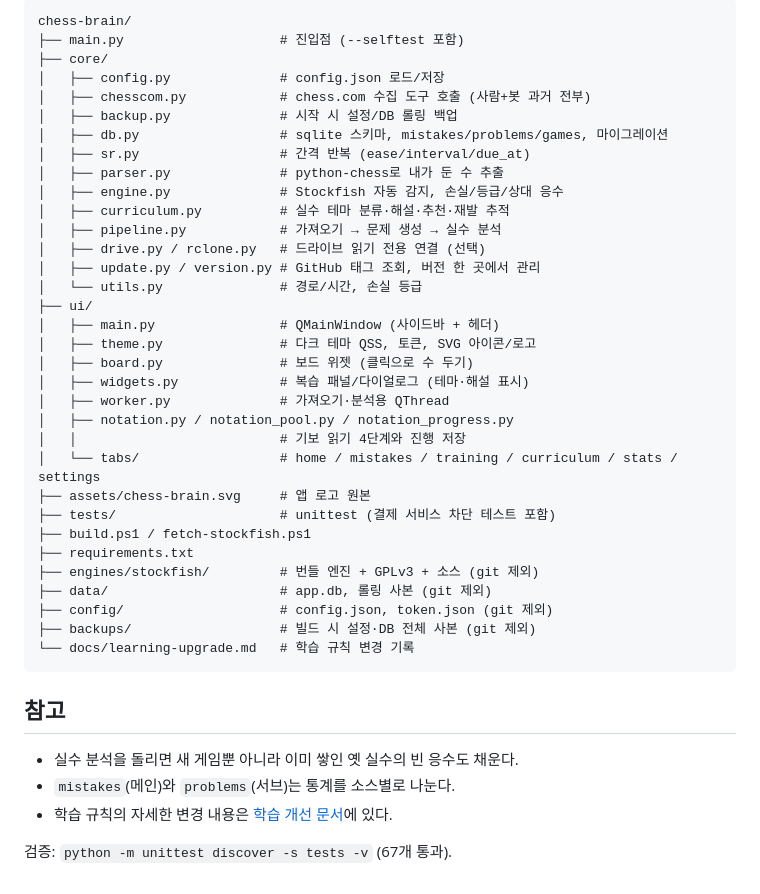
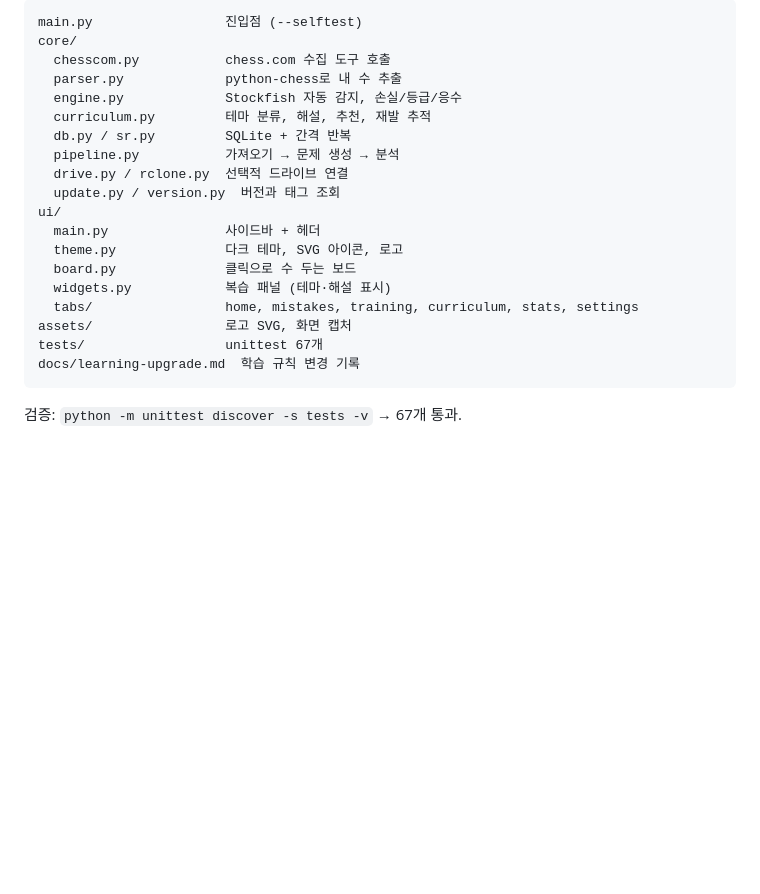
Before and after one commit to spidychoipro/chess-brain, a Markdown page: README.md, the part around one of its changes. GitHub-like rendering; blank space fills up the shorter version.

Commit message:
README 완전 재작성 - 변경 비교와 실제 화면 추가

````diff
--- a/README.md
+++ b/README.md
@@ -173,44 +152,24 @@ powershell -ExecutionPolicy Bypass -File .\build.ps1
 
 ```
-chess-brain/
-├── main.py                    # 진입점 (--selftest 포함)
-├── core/
-│   ├── config.py              # config.json 로드/저장
-│   ├── chesscom.py            # chess.com 수집 도구 호출 (사람+봇 과거 전부)
-│   ├── backup.py              # 시작 시 설정/DB 롤링 백업
-│   ├── db.py                  # sqlite 스키마, mistakes/problems/games, 마이그레이션
-│   ├── sr.py                  # 간격 반복 (ease/interval/due_at)
-│   ├── parser.py              # python-chess로 내가 둔 수 추출
-│   ├── engine.py              # Stockfish 자동 감지, 손실/등급/상대 응수
-│   ├── curriculum.py          # 실수 테마 분류·해설·추천·재발 추적
-│   ├── pipeline.py            # 가져오기 → 문제 생성 → 실수 분석
-│   ├── drive.py / rclone.py   # 드라이브 읽기 전용 연결 (선택)
-│   ├── update.py / version.py # GitHub 태그 조회, 버전 한 곳에서 관리
-│   └── utils.py               # 경로/시간, 손실 등급
-├── ui/
-│   ├── main.py                # QMainWindow (사이드바 + 헤더)
-│   ├── theme.py               # 다크 테마 QSS, 토큰, SVG 아이콘/로고
-│   ├── board.py               # 보드 위젯 (클릭으로 수 두기)
-│   ├── widgets.py             # 복습 패널/다이얼로그 (테마·해설 표시)
-│   ├── worker.py              # 가져오기·분석용 QThread
-│   ├── notation.py / notation_pool.py / notation_progress.py
-│   │                          # 기보 읽기 4단계와 진행 저장
-│   └── tabs/                  # home / mistakes / training / curriculum / stats / settings
-├── assets/chess-brain.svg     # 앱 로고 원본
-├── tests/                     # unittest (결제 서비스 차단 테스트 포함)
-├── build.ps1 / fetch-stockfish.ps1
-├── requirements.txt
-├── engines/stockfish/         # 번들 엔진 + GPLv3 + 소스 (git 제외)
-├── data/                      # app.db, 롤링 사본 (git 제외)
-├── config/                    # config.json, token.json (git 제외)
-├── backups/                   # 빌드 시 설정·DB 전체 사본 (git 제외)
-└── docs/learning-upgrade.md   # 학습 규칙 변경 기록
+main.py                 진입점 (--selftest)
+core/
+  chesscom.py           chess.com 수집 도구 호출
+  parser.py             python-chess로 내 수 추출
+  engine.py             Stockfish 자동 감지, 손실/등급/응수
+  curriculum.py         테마 분류, 해설, 추천, 재발 추적
+  db.py / sr.py         SQLite + 간격 반복
+  pipeline.py           가져오기 → 문제 생성 → 분석
+  drive.py / rclone.py  선택적 드라이브 연결
+  update.py / version.py  버전과 태그 조회
+ui/
+  main.py               사이드바 + 헤더
+  theme.py              다크 테마, SVG 아이콘, 로고
+  board.py              클릭으로 수 두는 보드
+  widgets.py            복습 패널 (테마·해설 표시)
+  tabs/                 home, mistakes, training, curriculum, stats, settings
+assets/                 로고 SVG, 화면 캡처
+tests/                  unittest 67개
+docs/learning-upgrade.md  학습 규칙 변경 기록
 ```
 
-## 참고
-
-- 실수 분석을 돌리면 새 게임뿐 아니라 이미 쌓인 옛 실수의 빈 응수도 채운다.
-- `mistakes`(메인)와 `problems`(서브)는 통계를 소스별로 나눈다.
-- 학습 규칙의 자세한 변경 내용은 [학습 개선 문서](docs/learning-upgrade.md)에 있다.
-
-검증: `python -m unittest discover -s tests -v` (67개 통과).
+검증: `python -m unittest discover -s tests -v` → 67개 통과.
````
Also changed, not shown: other parts of README.md (+106 -127 lines), assets/screenshot.png (added).
